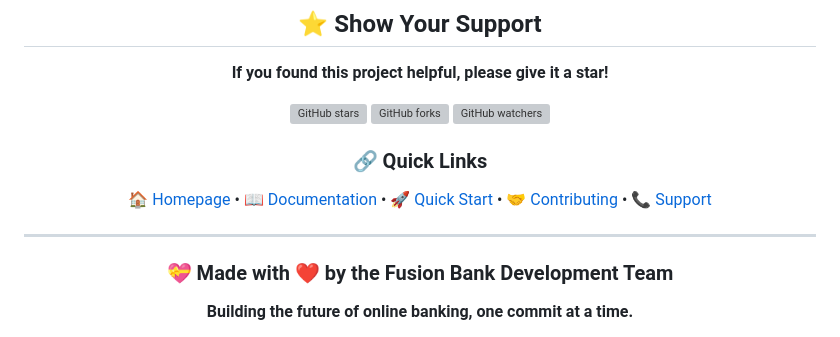
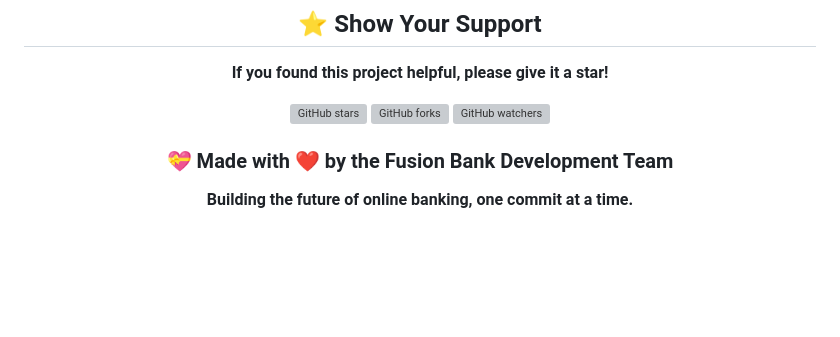
Before and after one commit to KrishnaGupta653/online-banking-system, a Markdown page: README.md, the part around one of its changes. GitHub-like rendering; blank space fills up the shorter version; grey boxes are pictures that could not be loaded.

```diff
--- a/README.md
+++ b/README.md
@@ -1226,11 +1226,6 @@ Special thanks to all contributors who have helped make Fusion Bank better:
 [![GitHub forks](https://img.shields.io/github/forks/yourusername/fusion-bank?style=social)](https://github.com/yourusername/fusion-bank/network/members)
 [![GitHub watchers](https://img.shields.io/github/watchers/yourusername/fusion-bank?style=social)](https://github.com/yourusername/fusion-bank/watchers)
 
-### 🔗 Quick Links
-
-[🏠 Homepage](#-fusion-bank---complete-online-banking-system) • [📖 Documentation](#-table-of-contents) • [🚀 Quick Start](#-quick-start) • [🤝 Contributing](#-contributing) • [📞 Support](#-support--contact)
-
----
 
 ### 💝 Made with ❤️ by the Fusion Bank Development Team
 
```
Also changed, not shown: other parts of README.md (+1 -1 lines).
